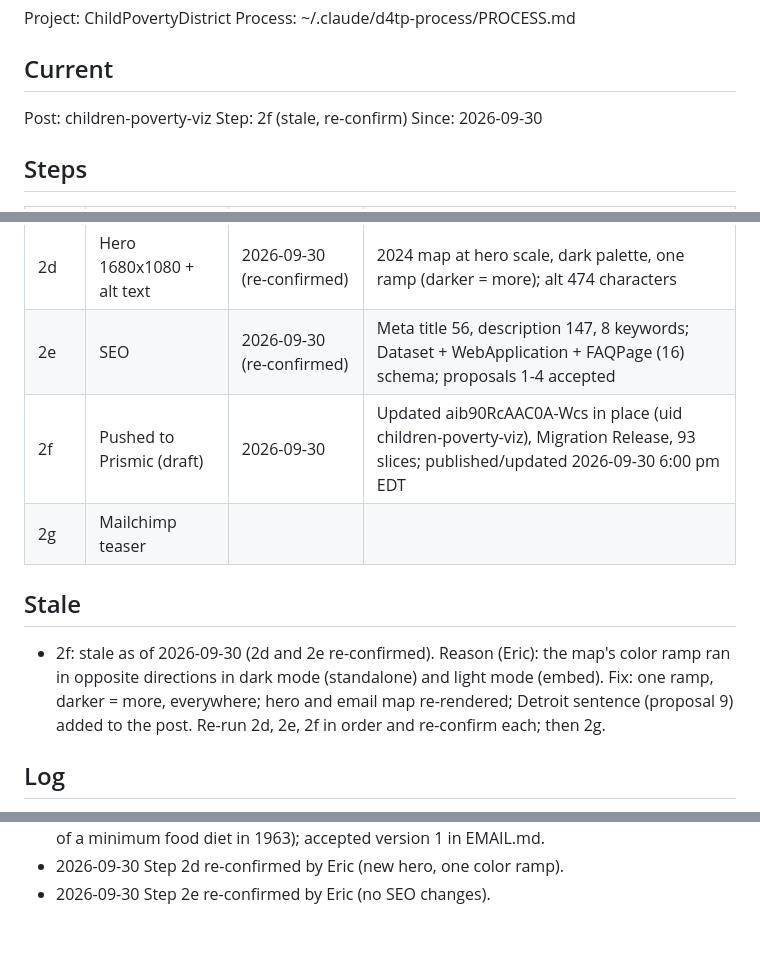
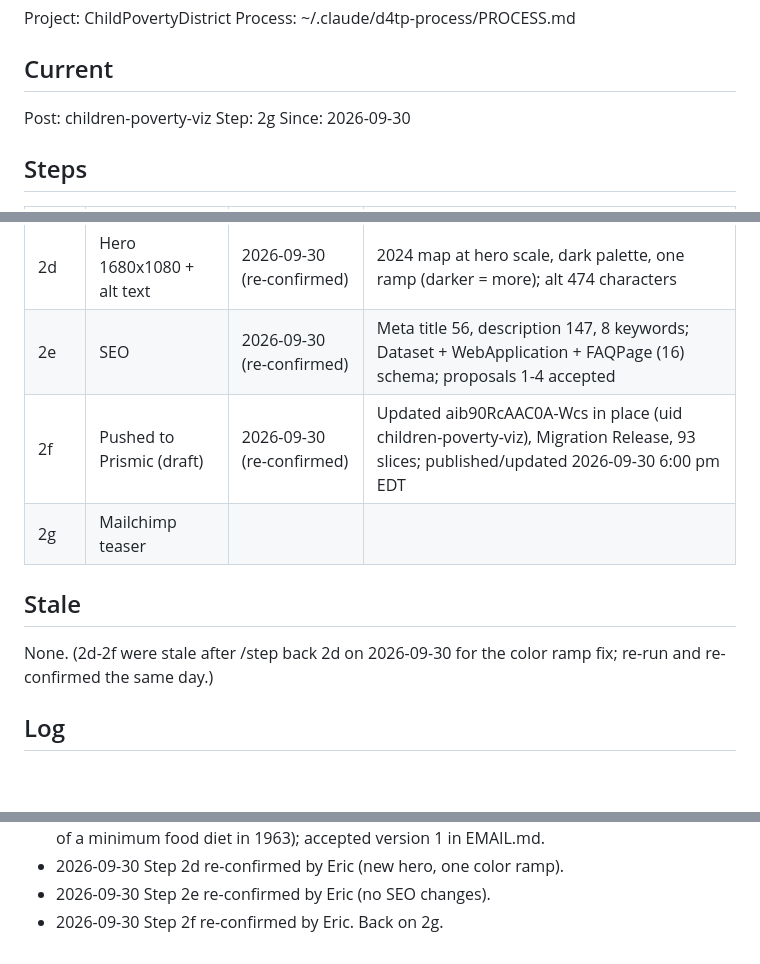
Before and after one commit to Data4ThePeople/ChildPovertyDistrict, a Markdown page: STATUS.md, 3 parts joined by grey strips. Drawn GitHub-style; blank space fills up the shorter version.

Commit message:
children-poverty-viz: step 2f done
Co-Authored-By: Claude Opus 5.5 (1M context) <noreply@anthropic.com>

```diff
--- a/STATUS.md
+++ b/STATUS.md
@@ -6,7 +6,7 @@ Process: ~/.claude/d4tp-process/PROCESS.md
 ## Current
 
 Post: children-poverty-viz
-Step: 2f (stale, re-confirm)
+Step: 2g
 Since: 2026-09-30
 
 ## Steps
@@ -19,12 +19,12 @@ Since: 2026-09-30
 | 2c | Slice markup | 2026-09-30 | 91 slices, 15 FAQ entries; ACS common question added |
 | 2d | Hero 1680x1080 + alt text | 2026-09-30 (re-confirmed) | 2024 map at hero scale, dark palette, one ramp (darker = more); alt 474 characters |
 | 2e | SEO | 2026-09-30 (re-confirmed) | Meta title 56, description 147, 8 keywords; Dataset + WebApplication + FAQPage (16) schema; proposals 1-4 accepted |
-| 2f | Pushed to Prismic (draft) | 2026-09-30 | Updated aib90RcAAC0A-Wcs in place (uid children-poverty-viz), Migration Release, 93 slices; published/updated 2026-09-30 6:00 pm EDT |
+| 2f | Pushed to Prismic (draft) | 2026-09-30 (re-confirmed) | Updated aib90RcAAC0A-Wcs in place (uid children-poverty-viz), Migration Release, 93 slices; published/updated 2026-09-30 6:00 pm EDT |
 | 2g | Mailchimp teaser | | |
 
 ## Stale
 
-- 2f: stale as of 2026-09-30 (2d and 2e re-confirmed). Reason (Eric): the map's color ramp ran in opposite directions in dark mode (standalone) and light mode (embed). Fix: one ramp, darker = more, everywhere; hero and email map re-rendered; Detroit sentence (proposal 9) added to the post. Re-run 2d, 2e, 2f in order and re-confirm each; then 2g.
+None. (2d-2f were stale after /step back 2d on 2026-09-30 for the color ramp fix; re-run and re-confirmed the same day.)
 
 ## Log
 
@@ -65,3 +65,4 @@ Since: 2026-09-30
 - 2026-09-30 2g: Eric's food-diet sentence fact-checked (Census P60-287: three times the cost of a minimum food diet in 1963); accepted version 1 in EMAIL.md.
 - 2026-09-30 Step 2d re-confirmed by Eric (new hero, one color ramp).
 - 2026-09-30 Step 2e re-confirmed by Eric (no SEO changes).
+- 2026-09-30 Step 2f re-confirmed by Eric. Back on 2g.
```
